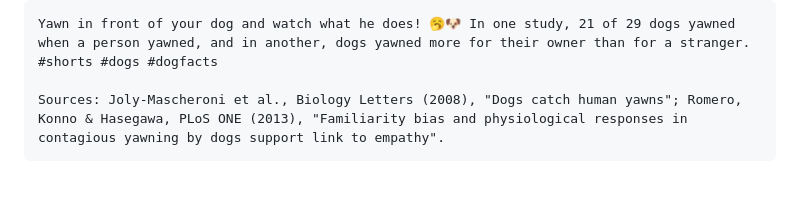
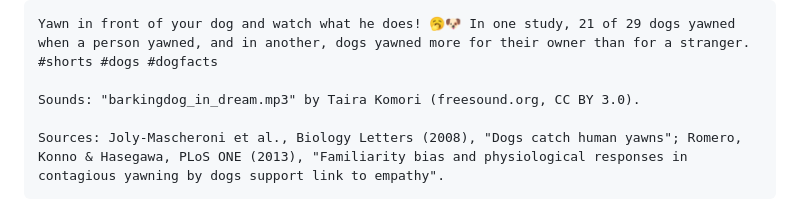
Before and after one commit to leonardoediting2006-ops/notion-clone, a Markdown page: scripts/dog-yawn.md, the part around the change. Rendered like a GitHub page; blank space fills up the shorter version.

Commit message:
dog-yawn: add the CC-BY sound credit to the description
Co-Authored-By: Claude Sonnet 5.5 <noreply@anthropic.com>
Claude-Session: https://claude.ai/code/session_01K8yintr1ZdRhGqH332kqjB

````diff
--- a/scripts/dog-yawn.md
+++ b/scripts/dog-yawn.md
@@ -78,6 +78,8 @@ frame, daytime and bright, one soft label or card at a time, nobody is angry wit
 Yawn in front of your dog and watch what he does! 🥱🐶 In one study, 21 of 29 dogs yawned when a person yawned, and in another, dogs yawned more for their owner than for a stranger.
 #shorts #dogs #dogfacts
 
+Sounds: "barkingdog_in_dream.mp3" by Taira Komori (freesound.org, CC BY 3.0).
+
 Sources: Joly-Mascheroni et al., Biology Letters (2008), "Dogs catch human yawns"; Romero, Konno & Hasegawa, PLoS ONE (2013), "Familiarity bias and physiological responses in contagious yawning by dogs support link to empathy".
 ```
 
````
